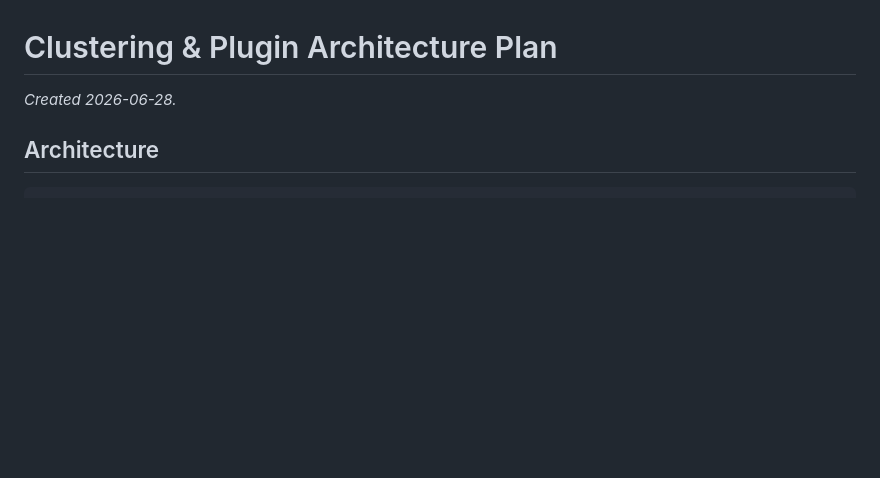
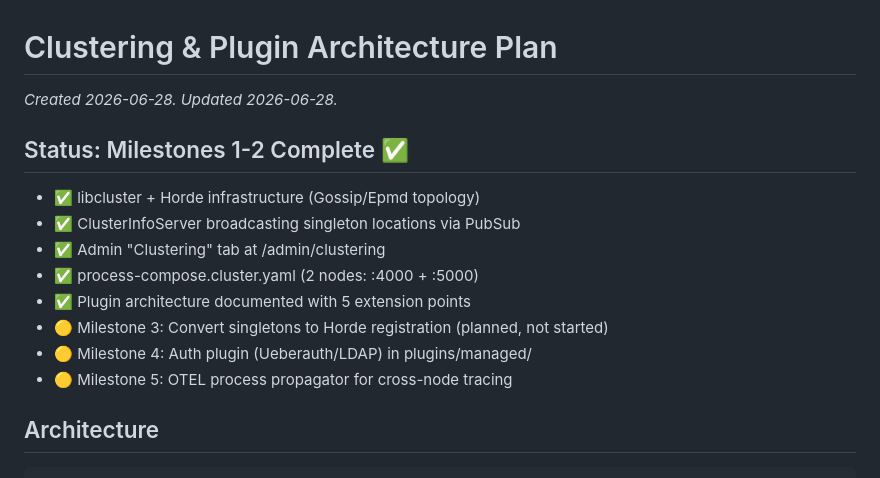
Before and after one commit to d-led/ex_gocd, a Markdown page: docs/clustering_plugin_plan.md, the part around the change. Drawn GitHub-style; blank space fills up the shorter version.

```diff
--- a/docs/clustering_plugin_plan.md
+++ b/docs/clustering_plugin_plan.md
@@ -1,6 +1,17 @@
 # Clustering & Plugin Architecture Plan
 
-*Created 2026-06-28.*
+*Created 2026-06-28. Updated 2026-06-28.*
+
+## Status: Milestones 1-2 Complete ✅
+
+- ✅ libcluster + Horde infrastructure (Gossip/Epmd topology)
+- ✅ ClusterInfoServer broadcasting singleton locations via PubSub
+- ✅ Admin "Clustering" tab at /admin/clustering
+- ✅ process-compose.cluster.yaml (2 nodes: :4000 + :5000)
+- ✅ Plugin architecture documented with 5 extension points
+- 🟡 Milestone 3: Convert singletons to Horde registration (planned, not started)
+- 🟡 Milestone 4: Auth plugin (Ueberauth/LDAP) in plugins/managed/
+- 🟡 Milestone 5: OTEL process propagator for cross-node tracing
 
 ## Architecture
 
```
Also changed, not shown: docs/comprehensive_parity_plan.md (+15 -7 lines).
